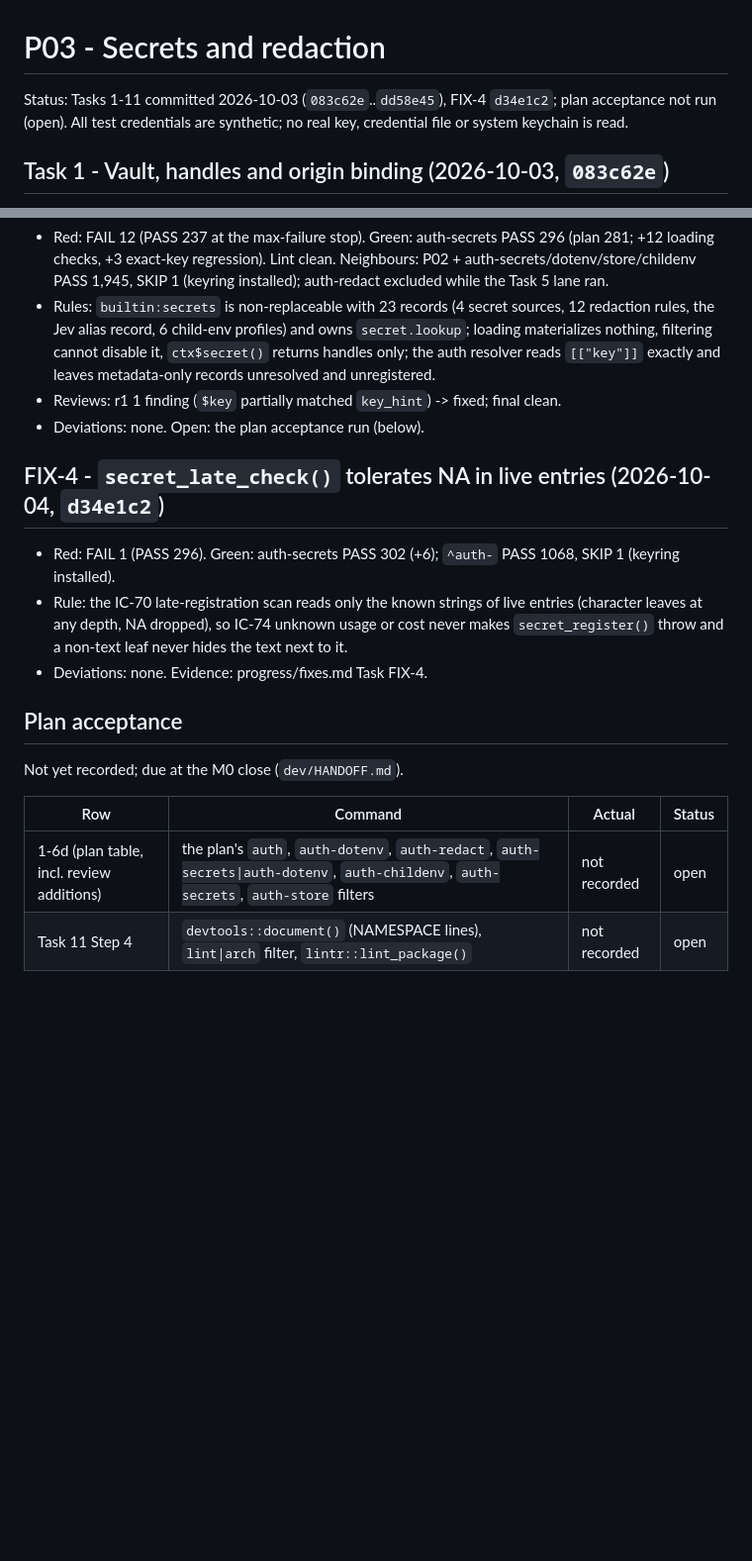
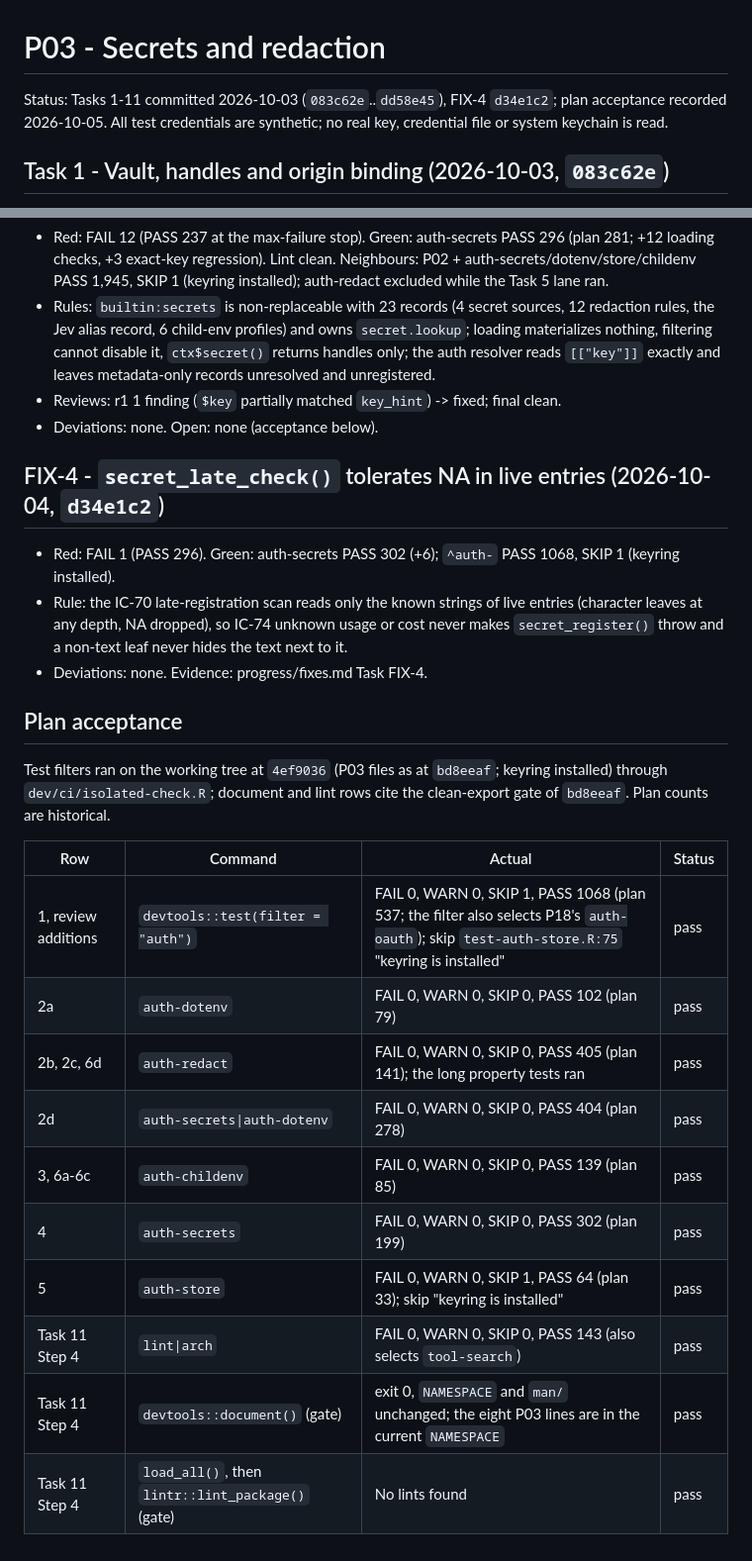
Before and after one commit to Broccolito/gptr, a Markdown page: dev/progress/P03.md, 2 parts joined by grey strips. Shown at 99% size. GitHub-like rendering; blank space fills up the shorter version.

```diff
--- a/dev/progress/P03.md
+++ b/dev/progress/P03.md
@@ -1,6 +1,6 @@
 # P03 - Secrets and redaction
 
-Status: Tasks 1-11 committed 2026-10-03 (`083c62e`..`dd58e45`), FIX-4 `d34e1c2`; plan acceptance not run (open).
+Status: Tasks 1-11 committed 2026-10-03 (`083c62e`..`dd58e45`), FIX-4 `d34e1c2`; plan acceptance recorded 2026-10-05.
 All test credentials are synthetic; no real key, credential file or system keychain is read.
 
 ## Task 1 - Vault, handles and origin binding (2026-10-03, `083c62e`)
@@ -121,7 +121,7 @@ All test credentials are synthetic; no real key, credential file or system keych
   disable it, `ctx$secret()` returns handles only; the auth resolver reads `[["key"]]` exactly and leaves
   metadata-only records unresolved and unregistered.
 - Reviews: r1 1 finding (`$key` partially matched `key_hint`) -> fixed; final clean.
-- Deviations: none. Open: the plan acceptance run (below).
+- Deviations: none. Open: none (acceptance below).
 
 ## FIX-4 - `secret_late_check()` tolerates NA in live entries (2026-10-04, `d34e1c2`)
 - Red: FAIL 1 (PASS 296). Green: auth-secrets PASS 302 (+6); `^auth-` PASS 1068, SKIP 1 (keyring installed).
@@ -132,9 +132,18 @@ All test credentials are synthetic; no real key, credential file or system keych
 
 ## Plan acceptance
 
-Not yet recorded; due at the M0 close (`dev/HANDOFF.md`).
+Test filters ran on the working tree at `4ef9036` (P03 files as at `bd8eeaf`; keyring installed) through
+`dev/ci/isolated-check.R`; document and lint rows cite the clean-export gate of `bd8eeaf`. Plan counts are historical.
 
 | Row | Command | Actual | Status |
 |---|---|---|---|
-| 1-6d (plan table, incl. review additions) | the plan's `auth`, `auth-dotenv`, `auth-redact`, `auth-secrets\|auth-dotenv`, `auth-childenv`, `auth-secrets`, `auth-store` filters | not recorded | open |
-| Task 11 Step 4 | `devtools::document()` (NAMESPACE lines), `lint\|arch` filter, `lintr::lint_package()` | not recorded | open |
+| 1, review additions | `devtools::test(filter = "auth")` | FAIL 0, WARN 0, SKIP 1, PASS 1068 (plan 537; the filter also selects P18's `auth-oauth`); skip `test-auth-store.R:75` "keyring is installed" | pass |
+| 2a | `auth-dotenv` | FAIL 0, WARN 0, SKIP 0, PASS 102 (plan 79) | pass |
+| 2b, 2c, 6d | `auth-redact` | FAIL 0, WARN 0, SKIP 0, PASS 405 (plan 141); the long property tests ran | pass |
+| 2d | `auth-secrets\|auth-dotenv` | FAIL 0, WARN 0, SKIP 0, PASS 404 (plan 278) | pass |
+| 3, 6a-6c | `auth-childenv` | FAIL 0, WARN 0, SKIP 0, PASS 139 (plan 85) | pass |
+| 4 | `auth-secrets` | FAIL 0, WARN 0, SKIP 0, PASS 302 (plan 199) | pass |
+| 5 | `auth-store` | FAIL 0, WARN 0, SKIP 1, PASS 64 (plan 33); skip "keyring is installed" | pass |
+| Task 11 Step 4 | `lint\|arch` | FAIL 0, WARN 0, SKIP 0, PASS 143 (also selects `tool-search`) | pass |
+| Task 11 Step 4 | `devtools::document()` (gate) | exit 0, `NAMESPACE` and `man/` unchanged; the eight P03 lines are in the current `NAMESPACE` | pass |
+| Task 11 Step 4 | `load_all()`, then `lintr::lint_package()` (gate) | No lints found | pass |
```
Also changed, not shown: dev/progress/P04.md (+24 -1 lines), dev/progress/infra.md (+11 -1 lines).
